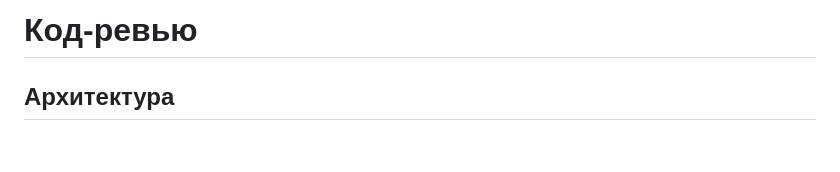
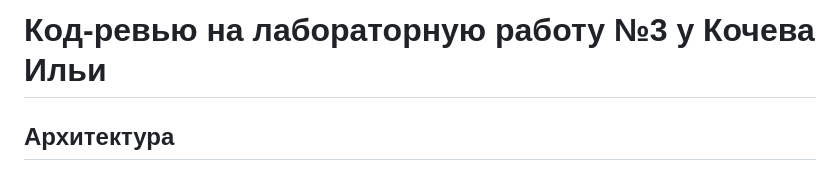
Before and after one commit to MartinovichPavel/CG, a Markdown page: review.md, the part around the change. Rendered like a GitHub page; blank space fills up the shorter version.

Commit message:
Add Code author name

```diff
--- a/review.md
+++ b/review.md
@@ -1,4 +1,4 @@
-# Код-ревью
+# Код-ревью на лабораторную работу №3 у Кочева Ильи
 ## Архитектура
 Программа представляет собой maven проект с логической частью написанной на языке Java и интерфейсом созданным с помощью FXML
 ## Положительные стороны
```
